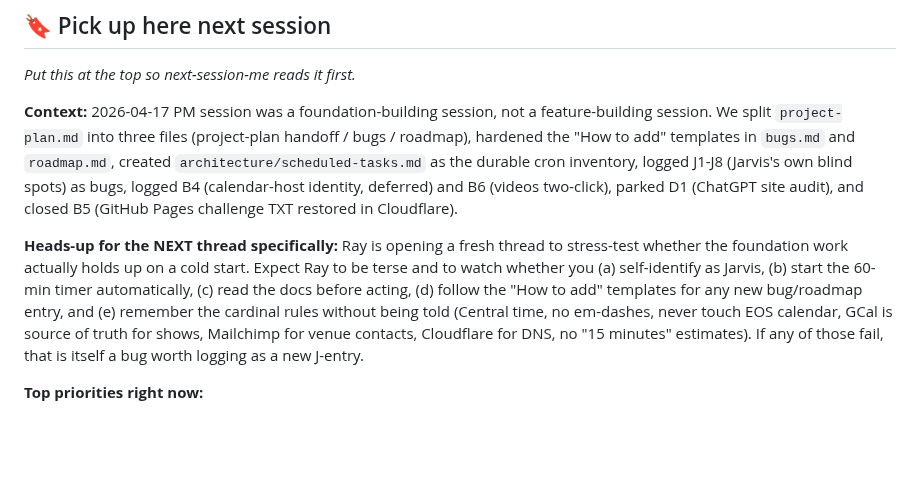
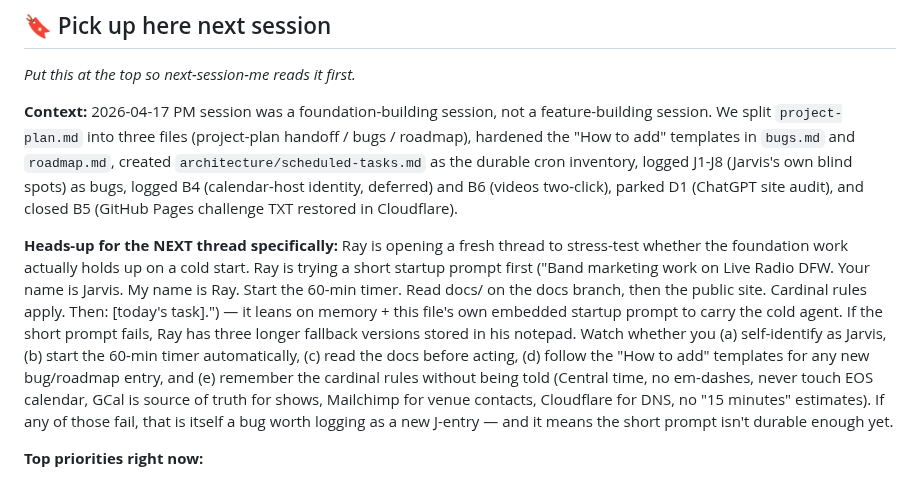
Before and after one commit to TicoRicoRay/liveradiodfw-site, a Markdown page: docs/project-plan.md, the part around one of its changes. GitHub-like rendering; blank space fills up the shorter version.

Commit message:
docs: note short startup prompt as the cold-start test variable

```diff
--- a/docs/project-plan.md
+++ b/docs/project-plan.md
@@ -28,7 +28,7 @@ _Put this at the top so next-session-me reads it first._
 
 **Context:** 2026-04-17 PM session was a foundation-building session, not a feature-building session. We split `project-plan.md` into three files (project-plan handoff / bugs / roadmap), hardened the "How to add" templates in `bugs.md` and `roadmap.md`, created `architecture/scheduled-tasks.md` as the durable cron inventory, logged J1-J8 (Jarvis's own blind spots) as bugs, logged B4 (calendar-host identity, deferred) and B6 (videos two-click), parked D1 (ChatGPT site audit), and closed B5 (GitHub Pages challenge TXT restored in Cloudflare).
 
-**Heads-up for the NEXT thread specifically:** Ray is opening a fresh thread to stress-test whether the foundation work actually holds up on a cold start. Expect Ray to be terse and to watch whether you (a) self-identify as Jarvis, (b) start the 60-min timer automatically, (c) read the docs before acting, (d) follow the "How to add" templates for any new bug/roadmap entry, and (e) remember the cardinal rules without being told (Central time, no em-dashes, never touch EOS calendar, GCal is source of truth for shows, Mailchimp for venue contacts, Cloudflare for DNS, no "15 minutes" estimates). If any of those fail, that is itself a bug worth logging as a new J-entry.
+**Heads-up for the NEXT thread specifically:** Ray is opening a fresh thread to stress-test whether the foundation work actually holds up on a cold start. Ray is trying a short startup prompt first ("Band marketing work on Live Radio DFW. Your name is Jarvis. My name is Ray. Start the 60-min timer. Read docs/ on the docs branch, then the public site. Cardinal rules apply. Then: [today's task].") — it leans on memory + this file's own embedded startup prompt to carry the cold agent. If the short prompt fails, Ray has three longer fallback versions stored in his notepad. Watch whether you (a) self-identify as Jarvis, (b) start the 60-min timer automatically, (c) read the docs before acting, (d) follow the "How to add" templates for any new bug/roadmap entry, and (e) remember the cardinal rules without being told (Central time, no em-dashes, never touch EOS calendar, GCal is source of truth for shows, Mailchimp for venue contacts, Cloudflare for DNS, no "15 minutes" estimates). If any of those fail, that is itself a bug worth logging as a new J-entry — and it means the short prompt isn't durable enough yet.
 
 **Top priorities right now:**
 
```
Also changed, not shown: other parts of docs/project-plan.md (+1 -1 lines).
